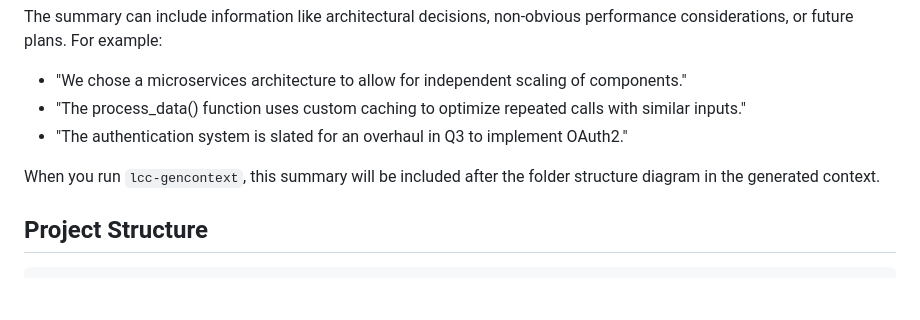
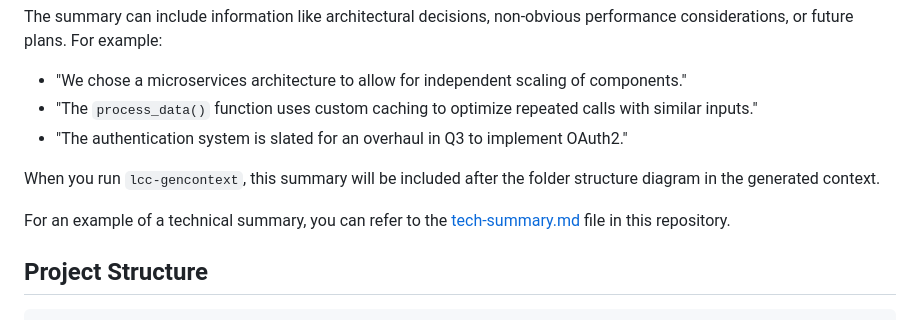
Before and after one commit to cyberchitta/llm-context.py, a Markdown page: README.md, the part around the change. GitHub-like rendering; blank space fills up the shorter version.

Commit message:
link to tech summary

```diff
--- a/README.md
+++ b/README.md
@@ -71,10 +71,12 @@ LLM Code Context supports an optional technical summary feature, although **its
 
 The summary can include information like architectural decisions, non-obvious performance considerations, or future plans. For example:
 - "We chose a microservices architecture to allow for independent scaling of components."
-- "The process_data() function uses custom caching to optimize repeated calls with similar inputs."
+- "The `process_data()` function uses custom caching to optimize repeated calls with similar inputs."
 - "The authentication system is slated for an overhaul in Q3 to implement OAuth2."
 
 When you run `lcc-gencontext`, this summary will be included after the folder structure diagram in the generated context.
+
+For an example of a technical summary, you can refer to the [tech-summary.md](.llm-code-context/tech-summary.md) file in this repository.
 
 ## Project Structure
 
```
